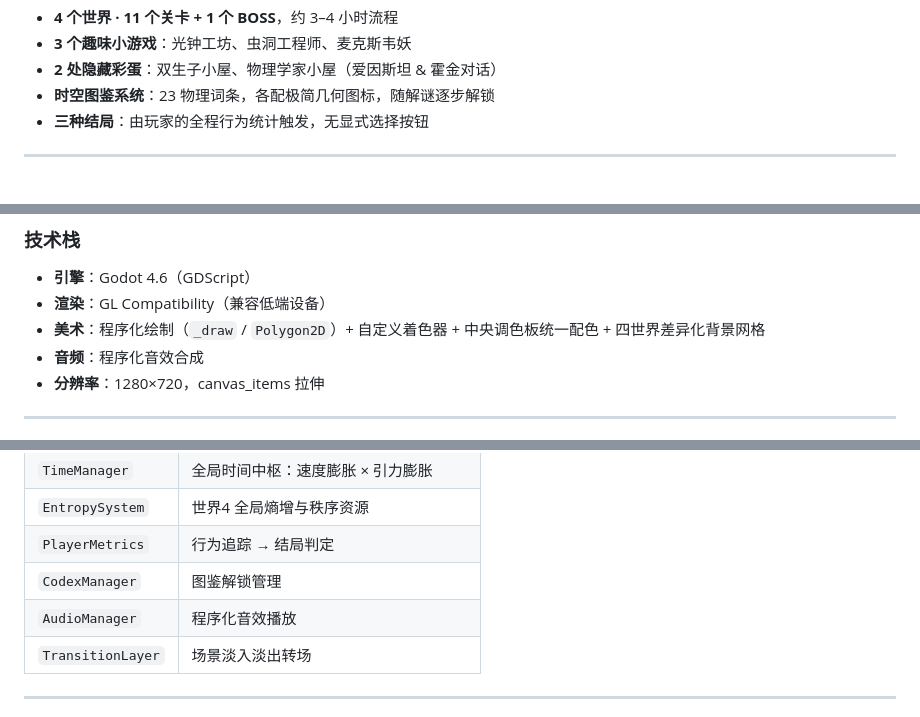
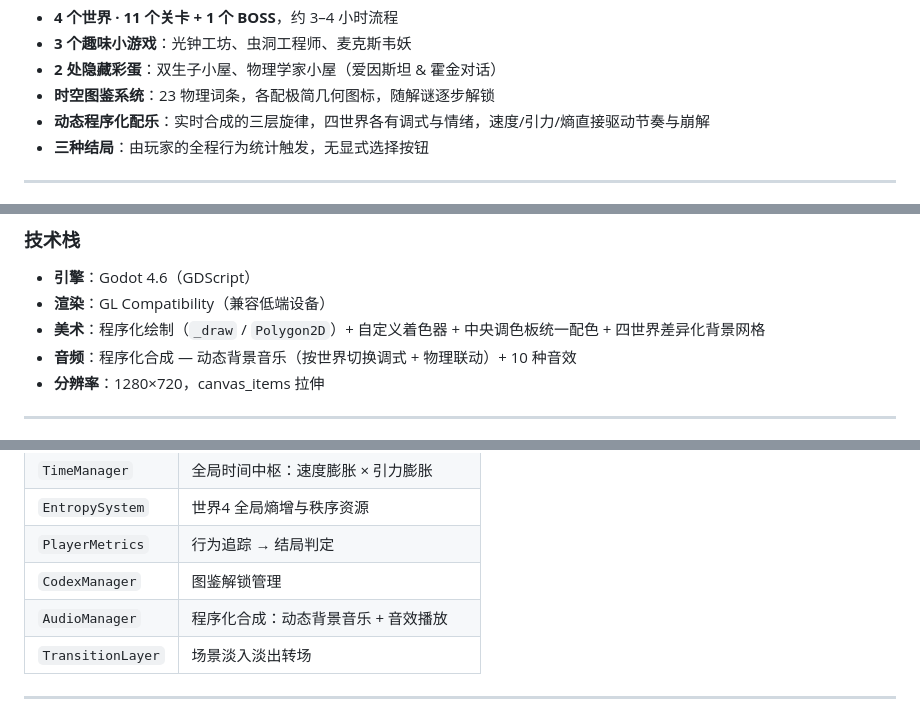
Before and after one commit to moss-550-w/Relativity-Puzzle, a Markdown page: README.md, 3 parts joined by grey strips. Drawn GitHub-style.

Commit message:
feat(audio): add dynamic procedural background music system
更新了项目的音频相关文档与说明，新增了三层结构的动态程序化配乐功能，支持按世界切换调式情绪，并通过速度、引力、熵值驱动音乐节奏与崩坏效果，同时完善了AudioManager的功能描述与设计文档。

```diff
--- a/README.md
+++ b/README.md
@@ -35,6 +35,7 @@
 - **3 个趣味小游戏**：光钟工坊、虫洞工程师、麦克斯韦妖
 - **2 处隐藏彩蛋**：双生子小屋、物理学家小屋（爱因斯坦 & 霍金对话）
 - **时空图鉴系统**：23 物理词条，各配极简几何图标，随解谜逐步解锁
+- **动态程序化配乐**：实时合成的三层旋律，四世界各有调式与情绪，速度/引力/熵直接驱动节奏与崩解
 - **三种结局**：由玩家的全程行为统计触发，无显式选择按钮
 
 ---
@@ -146,7 +147,7 @@ godot --headless res://scenes/minigames/wormhole_engineer.tscn
 - **引擎**：Godot 4.6（GDScript）
 - **渲染**：GL Compatibility（兼容低端设备）
 - **美术**：程序化绘制（`_draw` / `Polygon2D`）+ 自定义着色器 + 中央调色板统一配色 + 四世界差异化背景网格
-- **音频**：程序化音效合成
+- **音频**：程序化合成 — 动态背景音乐（按世界切换调式 + 物理联动）+ 10 种音效
 - **分辨率**：1280×720，canvas_items 拉伸
 
 ---
@@ -184,7 +185,7 @@ Relativitygame/
 | `EntropySystem` | 世界4 全局熵增与秩序资源 |
 | `PlayerMetrics` | 行为追踪 → 结局判定 |
 | `CodexManager` | 图鉴解锁管理 |
-| `AudioManager` | 程序化音效播放 |
+| `AudioManager` | 程序化合成：动态背景音乐 + 音效播放 |
 | `TransitionLayer` | 场景淡入淡出转场 |
 
 ---
```
Also changed, not shown: docs/design-doc.md (+37 -4 lines).
